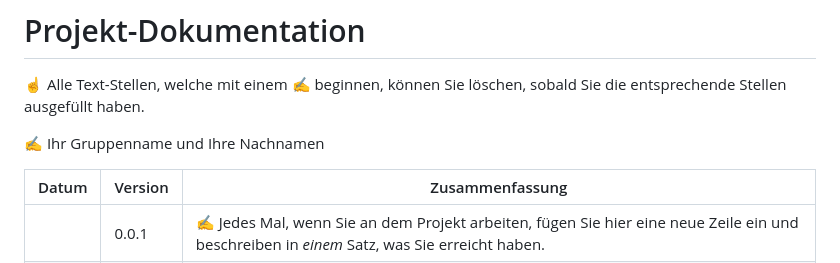
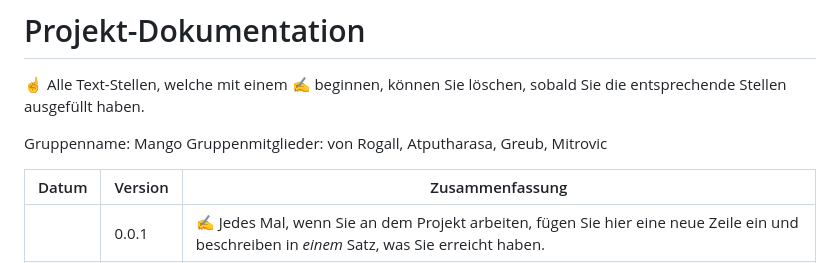
Before and after one commit to marekvonrogall/LA1600, a Markdown page: projektdokumentation.md, the part around the change. Drawn GitHub-style.

```diff
--- a/projektdokumentation.md
+++ b/projektdokumentation.md
@@ -2,7 +2,8 @@
 
 ☝️ Alle Text-Stellen, welche mit einem ✍️ beginnen, können Sie löschen, sobald Sie die entsprechende Stellen ausgefüllt haben.
 
-✍️ Ihr Gruppenname und Ihre Nachnamen
+Gruppenname: Mango
+Gruppenmitglieder: von Rogall, Atputharasa, Greub, Mitrovic
 
 | Datum | Version | Zusammenfassung                                              |
 | ----- | ------- | ------------------------------------------------------------ |
```
